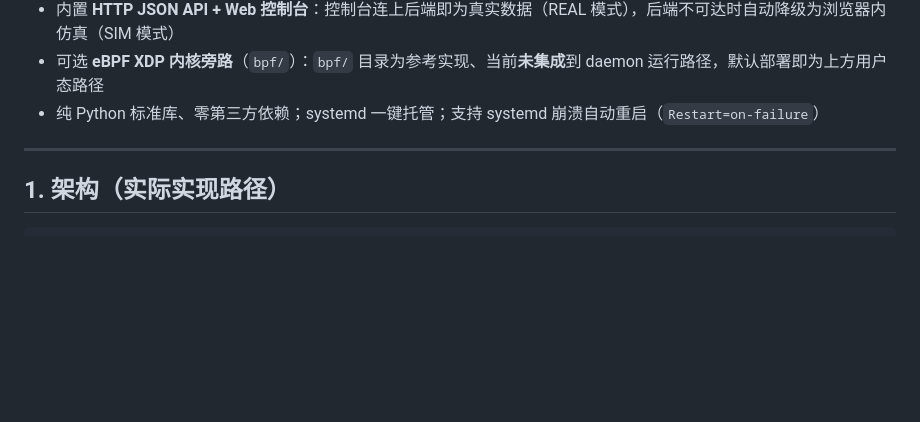
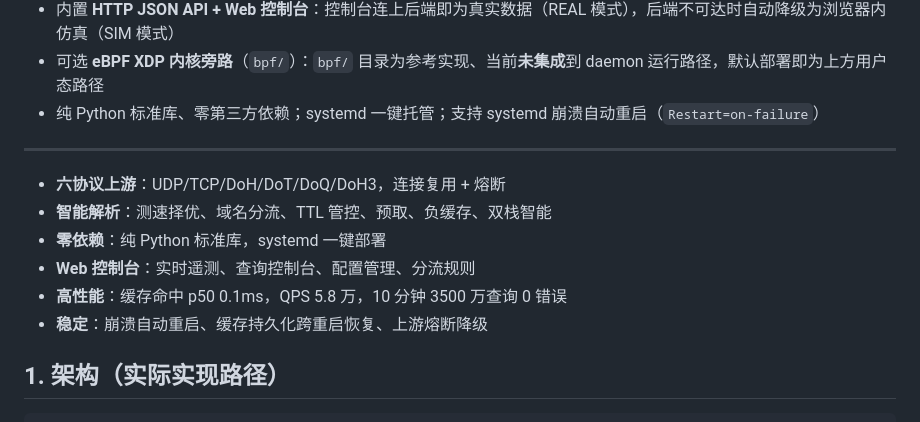
Before and after one commit to juneau21/ebpdns, a Markdown page: README.md, the part around the change. GitHub-like rendering; blank space fills up the shorter version.

Commit message:
Update README with new features and performance details
Added features and performance metrics for the project.

```diff
--- a/README.md
+++ b/README.md
@@ -10,6 +10,12 @@
 - 纯 Python 标准库、零第三方依赖；systemd 一键托管；支持 systemd 崩溃自动重启（`Restart=on-failure`）
 
 ---
+- **六协议上游**：UDP/TCP/DoH/DoT/DoQ/DoH3，连接复用 + 熔断
+- **智能解析**：测速择优、域名分流、TTL 管控、预取、负缓存、双栈智能
+- **零依赖**：纯 Python 标准库，systemd 一键部署
+- **Web 控制台**：实时遥测、查询控制台、配置管理、分流规则
+- **高性能**：缓存命中 p50 0.1ms，QPS 5.8 万，10 分钟 3500 万查询 0 错误
+- **稳定**：崩溃自动重启、缓存持久化跨重启恢复、上游熔断降级
 
 ## 1. 架构（实际实现路径）
 
```
